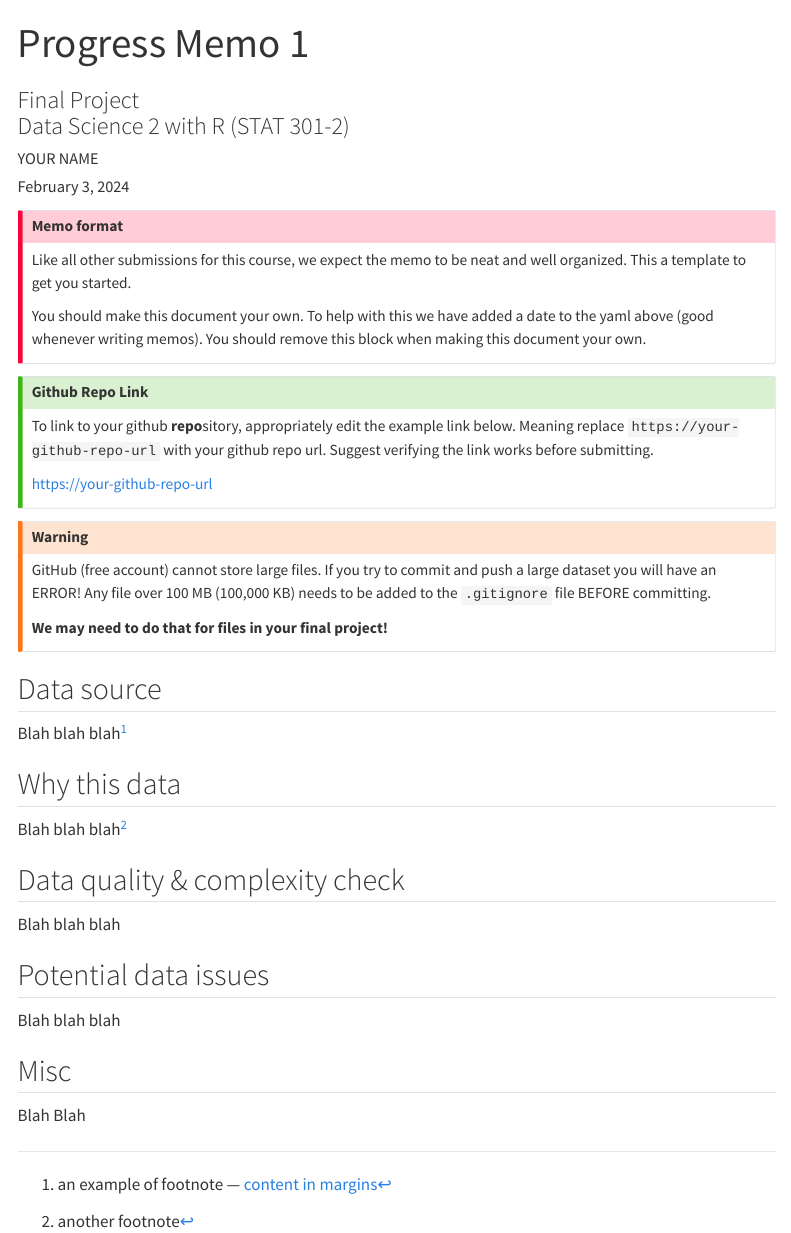
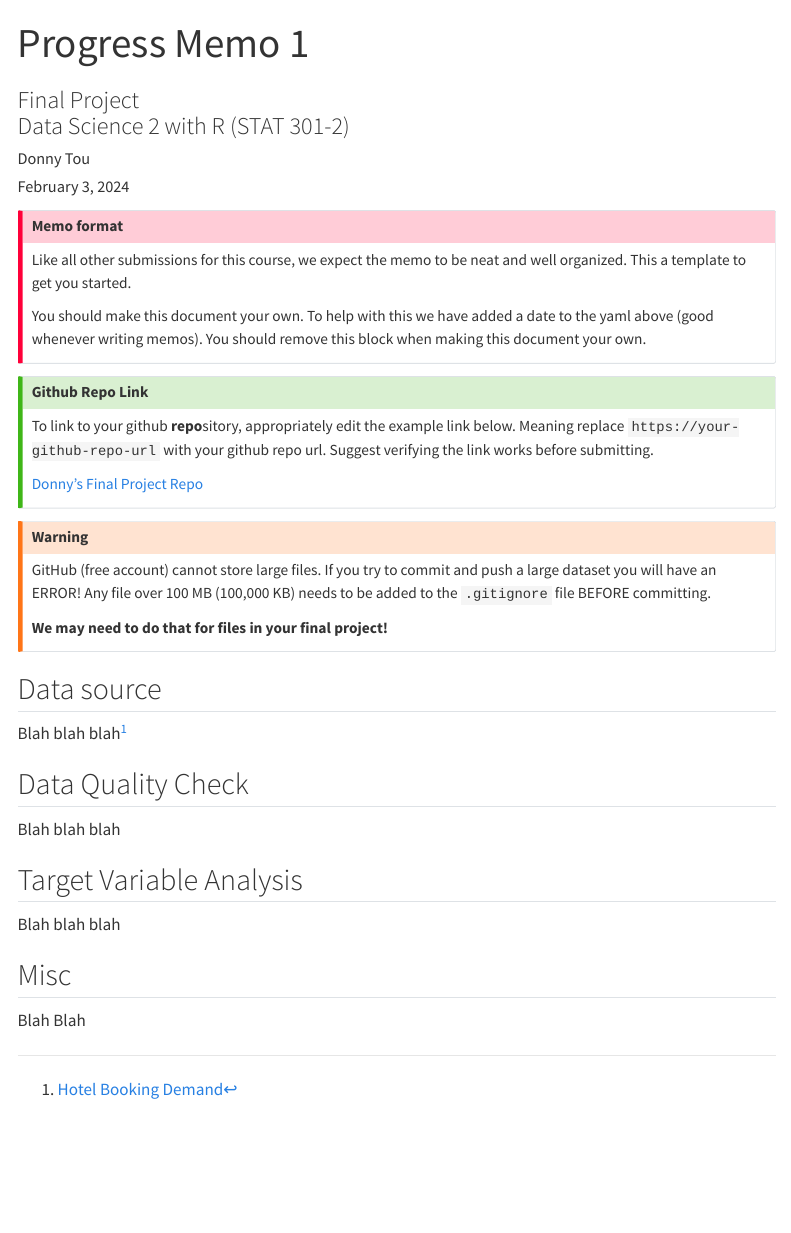
Before and after one commit to stat301-2-2024-winter/final-project-2-donnytou, a Quarto document (memos/template_progress_memo_1.qmd): the page in a window 1100 px wide, from its top. Rendered offline with R 4.5, knitr and Pandoc in place of Quarto, with nearby package versions; menus at the side of the page are left out.

Commit message:
first commit

```diff
--- a/memos/template_progress_memo_1.qmd
+++ b/memos/template_progress_memo_1.qmd
@@ -3,7 +3,7 @@ title: "Progress Memo 1"
 subtitle: |
   | Final Project
   | Data Science 2 with R (STAT 301-2)
-author: "YOUR NAME"
+author: "Donny Tou"
 date: today
 
 format:
@@ -35,7 +35,7 @@ You should make this document your own. To help with this we have added a date t
 
 To link to your github **repo**sitory, appropriately edit the example link below. Meaning replace `https://your-github-repo-url` with your github repo url. Suggest verifying the link works before submitting.
 
-[https://your-github-repo-url](https://your-github-repo-url)
+[Donny's Final Project Repo](https://github.com/stat301-2-2024-winter/final-project-2-donnytou.git)
 
 :::
 
@@ -47,17 +47,14 @@ GitHub (free account) cannot store large files. If you try to commit and push a
 
 ## Data source
 
-Blah blah blah^[an example of footnote --- [content in margins](https://quarto.org/docs/blog/posts/2022-02-17-advanced-layout/)]
+Blah blah blah^[[Hotel Booking Demand](https://www.kaggle.com/datasets/jessemostipak/hotel-booking-demand)]
 
-## Why this data
 
-Blah blah blah^[another footnote]
-
-## Data quality & complexity check
+## Data Quality Check
 
 Blah blah blah
 
-## Potential data issues
+## Target Variable Analysis
 
 Blah blah blah
 
```
Also changed, not shown: memos/template_progress_memo_1.html (added), 1 other file.
